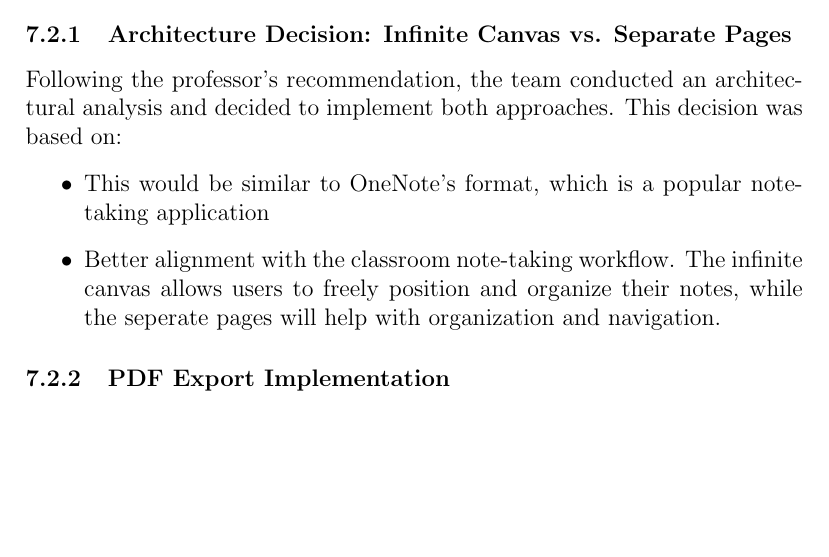
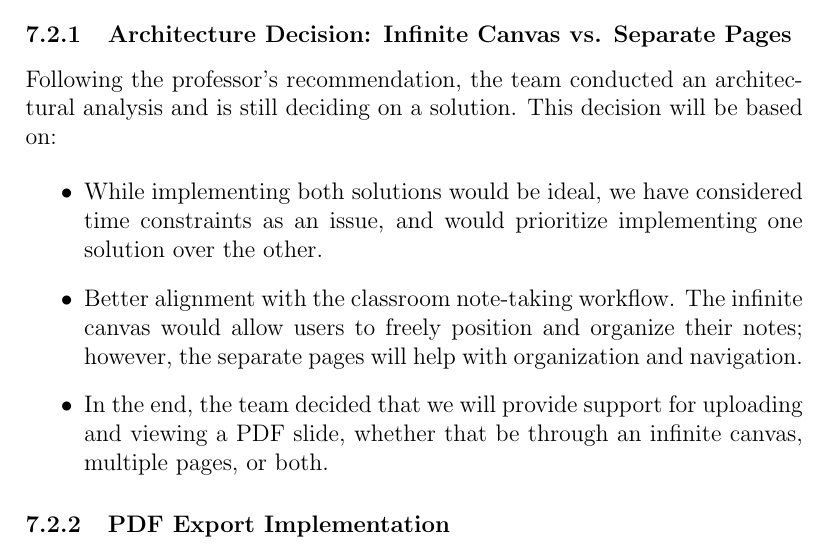
Before and after one commit to ritual-17/flow, a LaTeX document (docs/VnVReport/VnVReport.tex): part of page 11 of 15 before the commit and part of page 11 of 16 after it, cut so that both start at the same text, the shorter picture padded with empty space. Compiled offline with pdfLaTeX.

Commit message:
Revise architecture decision on canvas vs. pages
Updated architectural decision section to reflect ongoing analysis and prioritization of solutions based on time constraints.

```diff
--- a/docs/VnVReport/VnVReport.tex
+++ b/docs/VnVReport/VnVReport.tex
@@ -268,15 +268,19 @@ be great at drawing circuits if provided with a few more features listed above.
 
 \subsubsection{Architecture Decision: Infinite Canvas vs. Separate Pages}
 Following the professor's recommendation, the team conducted an
-architectural analysis and decided to implement both approaches.
-This decision was based on:
+architectural analysis and is still deciding on a solution.
+This decision will be based on:
 
 \begin{itemize}
-\item This would be similar to OneNote's format, which is a popular
-note-taking application
+\item While implementing both solutions would be ideal, we have considered
+time constraints as an issue, and would prioritize implementing one
+solution over the other.
 \item Better alignment with the classroom note-taking workflow. The
-infinite canvas allows users to freely position and organize their notes,
-while the seperate pages will help with organization and navigation.
+infinite canvas would allow users to freely position and organize their notes;
+however, the separate pages will help with organization and navigation.
+\item In the end, the team decided that we will provide support for uploading
+and viewing a PDF slide, whether that be through an infinite canvas,
+multiple pages, or both.
 \end{itemize}
 
 \subsubsection{PDF Export Implementation}
```
